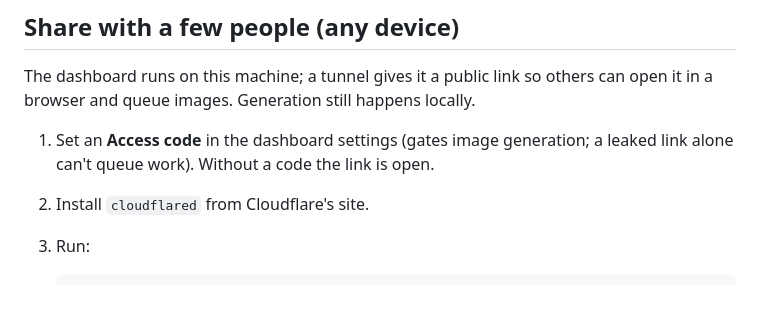
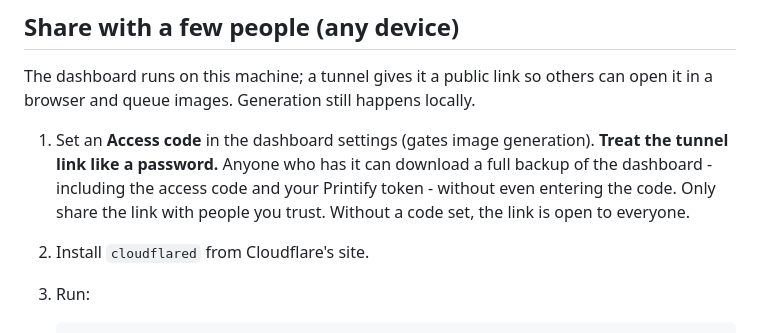
Before and after one commit to dmbritton1/TeeDashboard, a Markdown page: README.md, the part around the change. GitHub-like rendering; blank space fills up the shorter version.

Commit message:
docs: stop claiming the access code protects a leaked tunnel link
GET /api/backup and GET /api/export.csv have no require_access_code
gate, and the backup zips designs.db which stores access_code and
printify_api_token in plaintext. The old wording promised a leaked
link "can't queue work" - false, since the backup itself hands over
the access code. Replace it with a plain warning to treat the link
like a password.

```diff
--- a/README.md
+++ b/README.md
@@ -81,8 +81,11 @@ walk away, come back to review. The status bar shows today's usage.
 The dashboard runs on this machine; a tunnel gives it a public link so others
 can open it in a browser and queue images. Generation still happens locally.
 
-1. Set an **Access code** in the dashboard settings (gates image generation; a
-   leaked link alone can't queue work). Without a code the link is open.
+1. Set an **Access code** in the dashboard settings (gates image generation).
+   **Treat the tunnel link like a password.** Anyone who has it can download a
+   full backup of the dashboard - including the access code and your Printify
+   token - without even entering the code. Only share the link with people
+   you trust. Without a code set, the link is open to everyone.
 2. Install `cloudflared` from Cloudflare's site.
 3. Run:
 
```
